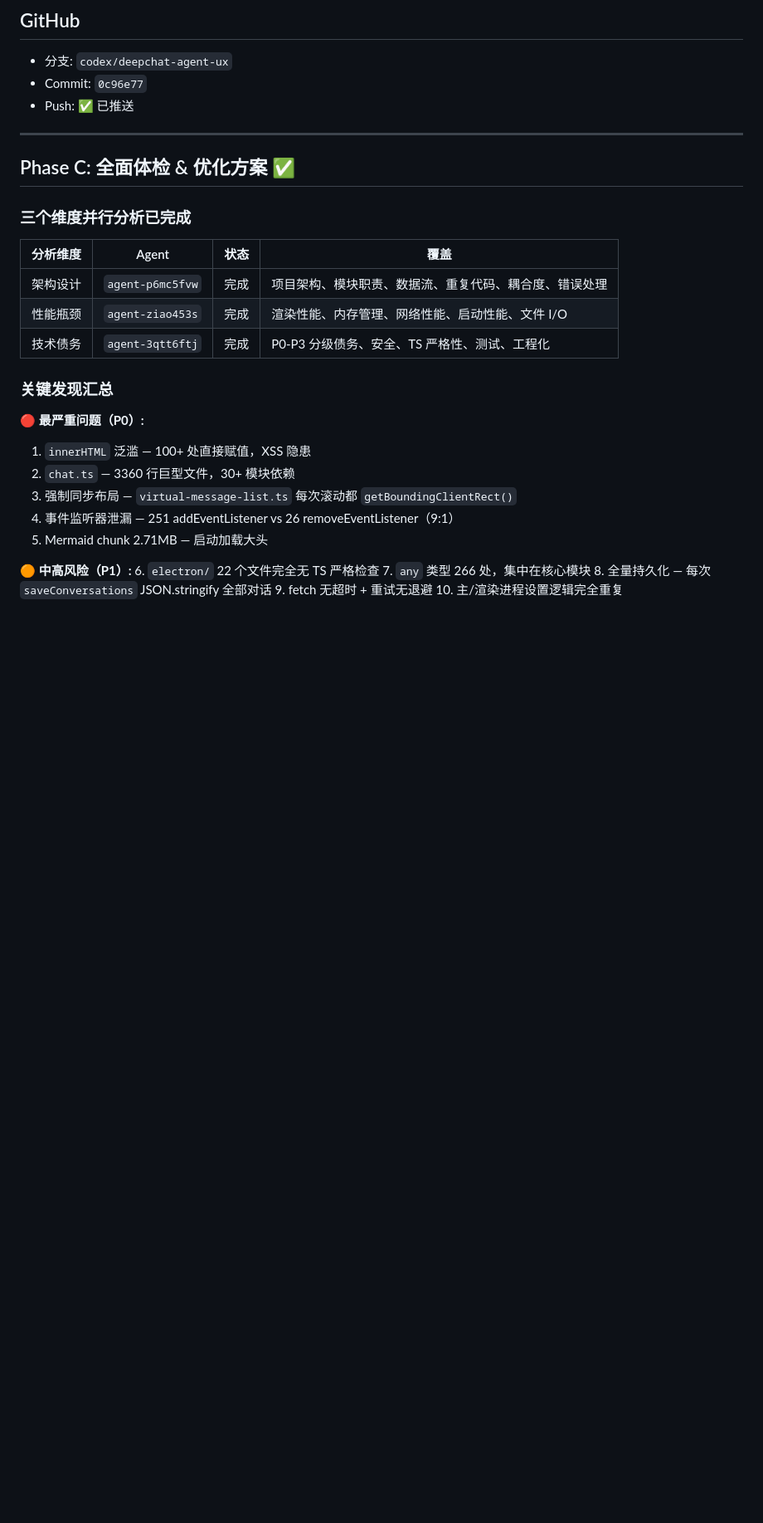
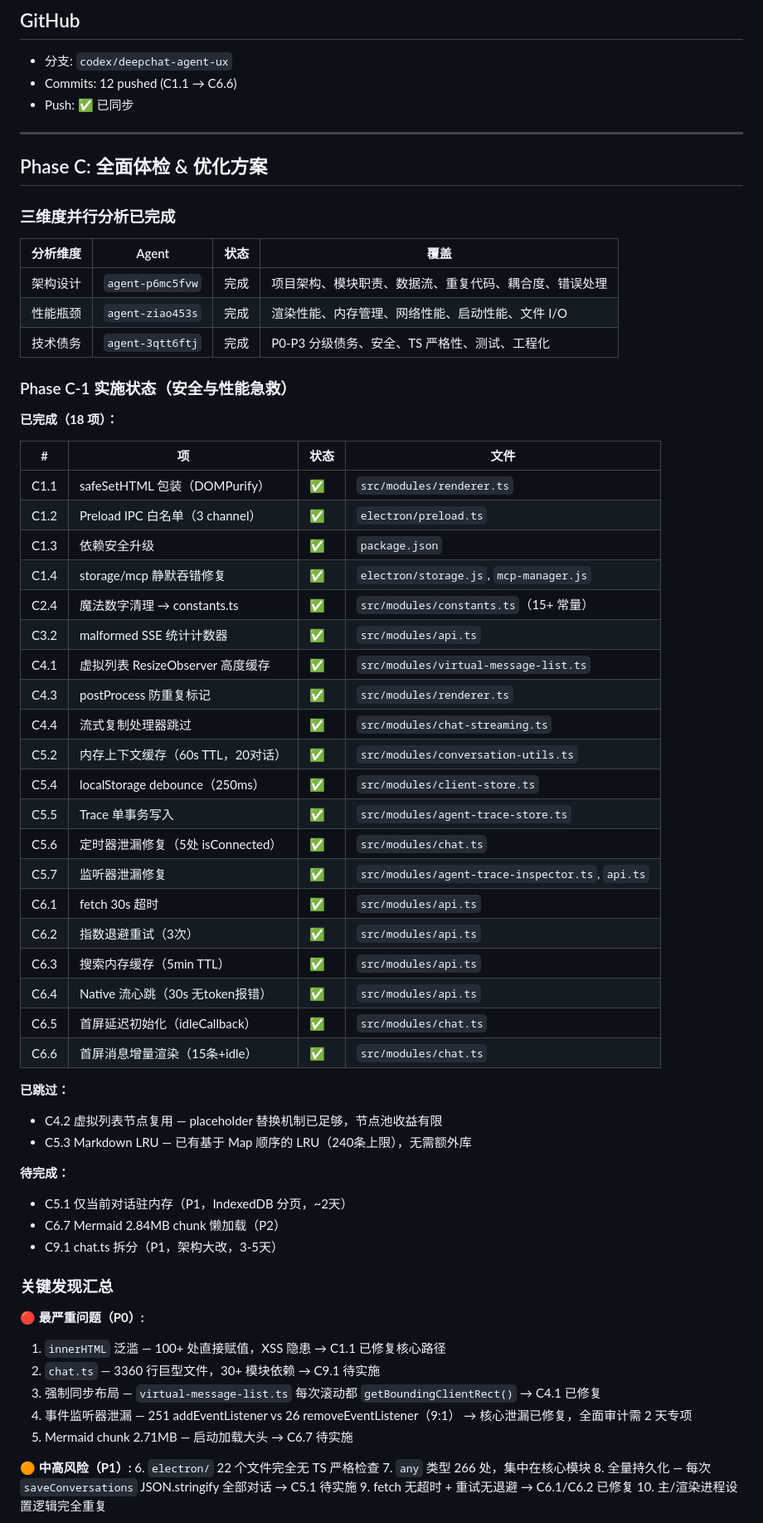
Before and after one commit to keweixin/deepchat, a Markdown page: .goal-progress.md, the part around one of its changes. Shown at 83% size. Rendered like a GitHub page; blank space fills up the shorter version.

Commit message:
docs: update goal-progress for C-1 completion

```diff
--- a/.goal-progress.md
+++ b/.goal-progress.md
@@ -37,14 +37,14 @@
 ## GitHub
 
 - 分支: `codex/deepchat-agent-ux`
-- Commit: `0c96e77`
-- Push: ✅ 已推送
+- Commits: 12 pushed (C1.1 → C6.6)
+- Push: ✅ 已同步
 
 ---
 
-## Phase C: 全面体检 & 优化方案 ✅
+## Phase C: 全面体检 & 优化方案
 
-### 三个维度并行分析已完成
+### 三维度并行分析已完成
 
 | 分析维度 | Agent            | 状态 | 覆盖                                                   |
 | -------- | ---------------- | ---- | ------------------------------------------------------ |
@@ -52,15 +52,56 @@
 | 性能瓶颈 | `agent-ziao453s` | 完成 | 渲染性能、内存管理、网络性能、启动性能、文件 I/O       |
 | 技术债务 | `agent-3qtt6ftj` | 完成 | P0-P3 分级债务、安全、TS 严格性、测试、工程化          |
 
+### Phase C-1 实施状态（安全与性能急救）
+
+**已完成（18 项）：**
+
+| #   | 项 | 状态 | 文件 |
+|-----|---|---|---|
+| C1.1 | safeSetHTML 包装（DOMPurify） | ✅ | `src/modules/renderer.ts` |
+| C1.2 | Preload IPC 白名单（3 channel） | ✅ | `electron/preload.ts` |
+| C1.3 | 依赖安全升级 | ✅ | `package.json` |
+| C1.4 | storage/mcp 静默吞错修复 | ✅ | `electron/storage.js`, `mcp-manager.js` |
+| C2.4 | 魔法数字清理 → constants.ts | ✅ | `src/modules/constants.ts`（15+ 常量） |
+| C3.2 | malformed SSE 统计计数器 | ✅ | `src/modules/api.ts` |
+| C4.1 | 虚拟列表 ResizeObserver 高度缓存 | ✅ | `src/modules/virtual-message-list.ts` |
+| C4.3 | postProcess 防重复标记 | ✅ | `src/modules/renderer.ts` |
+| C4.4 | 流式复制处理器跳过 | ✅ | `src/modules/chat-streaming.ts` |
+| C5.2 | 内存上下文缓存（60s TTL，20对话） | ✅ | `src/modules/conversation-utils.ts` |
+| C5.4 | localStorage debounce（250ms） | ✅ | `src/modules/client-store.ts` |
+| C5.5 | Trace 单事务写入 | ✅ | `src/modules/agent-trace-store.ts` |
+| C5.6 | 定时器泄漏修复（5处 isConnected） | ✅ | `src/modules/chat.ts` |
+| C5.7 | 监听器泄漏修复 | ✅ | `src/modules/agent-trace-inspector.ts`, `api.ts` |
+| C6.1 | fetch 30s 超时 | ✅ | `src/modules/api.ts` |
+| C6.2 | 指数退避重试（3次） | ✅ | `src/modules/api.ts` |
+| C6.3 | 搜索内存缓存（5min TTL） | ✅ | `src/modules/api.ts` |
+| C6.4 | Native 流心跳（30s 无token报错） | ✅ | `src/modules/api.ts` |
+| C6.5 | 首屏延迟初始化（idleCallback） | ✅ | `src/modules/chat.ts` |
+| C6.6 | 首屏消息增量渲染（15条+idle） | ✅ | `src/modules/chat.ts` |
+
+**已跳过：**
+- C4.2 虚拟列表节点复用 — placeholder 替换机制已足够，节点池收益有限
+- C5.3 Markdown LRU — 已有基于 Map 顺序的 LRU（240条上限），无需额外库
+
+**待完成：**
+- C5.1 仅当前对话驻内存（P1，IndexedDB 分页，~2天）
+- C6.7 Mermaid 2.84MB chunk 懒加载（P2）
+- C9.1 chat.ts 拆分（P1，架构大改，3-5天）
+
 ### 关键发现汇总
 
 **🔴 最严重问题（P0）:**
 
-1. `innerHTML` 泛滥 — 100+ 处直接赋值，XSS 隐患
-2. `chat.ts` — 3360 行巨型文件，30+ 模块依赖
-3. 强制同步布局 — `virtual-message-list.ts` 每次滚动都 `getBoundingClientRect()`
-4. 事件监听器泄漏 — 251 addEventListener vs 26 removeEventListener（9:1）
-5. Mermaid chunk 2.71MB — 启动加载大头
+1. `innerHTML` 泛滥 — 100+ 处直接赋值，XSS 隐患 → C1.1 已修复核心路径
+2. `chat.ts` — 3360 行巨型文件，30+ 模块依赖 → C9.1 待实施
+3. 强制同步布局 — `virtual-message-list.ts` 每次滚动都 `getBoundingClientRect()` → C4.1 已修复
+4. 事件监听器泄漏 — 251 addEventListener vs 26 removeEventListener（9:1） → 核心泄漏已修复，全面审计需 2 天专项
+5. Mermaid chunk 2.71MB — 启动加载大头 → C6.7 待实施
 
-**🟠 中高风险（P1）:** 6. `electron/` 22 个文件完全无 TS 严格检查 7. `any` 类型 266 处，集中在核心模块 8. 全量持久化 — 每次 `saveConversations` JSON.stringify 全部对话 9. fetch 无超时 + 重试无退避 10. 主/渲染进程设置逻辑完全重复
+**🟠 中高风险（P1）:**
+6. `electron/` 22 个文件完全无 TS 严格检查
+7. `any` 类型 266 处，集中在核心模块
+8. 全量持久化 — 每次 `saveConversations` JSON.stringify 全部对话 → C5.1 待实施
+9. fetch 无超时 + 重试无退避 → C6.1/C6.2 已修复
+10. 主/渲染进程设置逻辑完全重复
 
```
Also changed, not shown: other parts of .goal-progress.md (+11 -8 lines).
